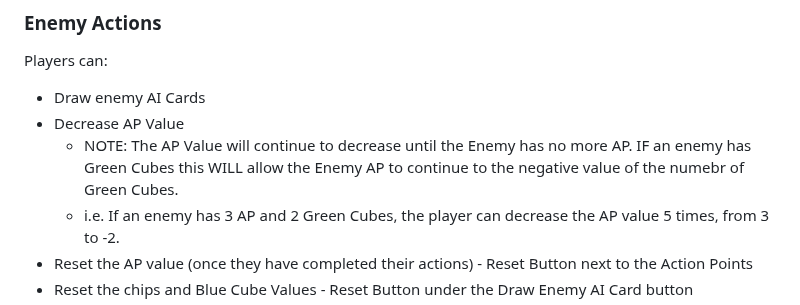
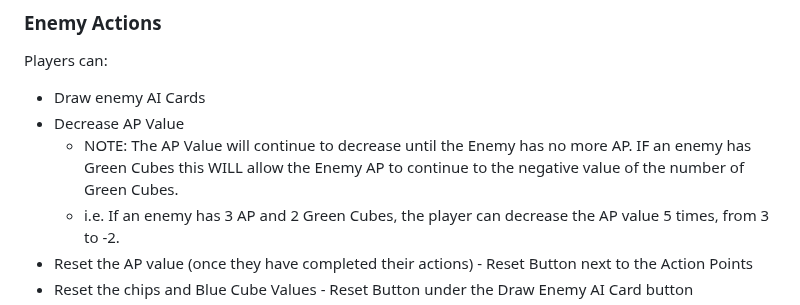
Before and after one commit to night5hade/isofar-companion, a Markdown page: README.md, the part around the change. GitHub-like rendering.

```diff
--- a/README.md
+++ b/README.md
@@ -69,7 +69,7 @@ Chips can be added to enemies using their appropriate spinboxes. Chips are typic
 Players can:
 - Draw enemy AI Cards
 - Decrease AP Value
-  -   NOTE: The AP Value will continue to decrease until the Enemy has no more AP. IF an enemy has Green Cubes this WILL allow the Enemy AP to continue to the negative value of the numebr of Green Cubes.
+  -   NOTE: The AP Value will continue to decrease until the Enemy has no more AP. IF an enemy has Green Cubes this WILL allow the Enemy AP to continue to the negative value of the number of Green Cubes.
   -   i.e. If an enemy has 3 AP and 2 Green Cubes, the player can decrease the AP value 5 times, from 3 to -2.
 - Reset the AP value (once they have completed their actions) - Reset Button next to the Action Points
 - Reset the chips and Blue Cube Values - Reset Button under the Draw Enemy AI Card button
```
